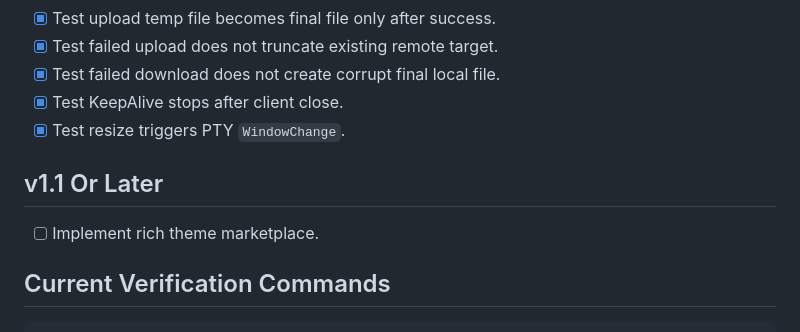
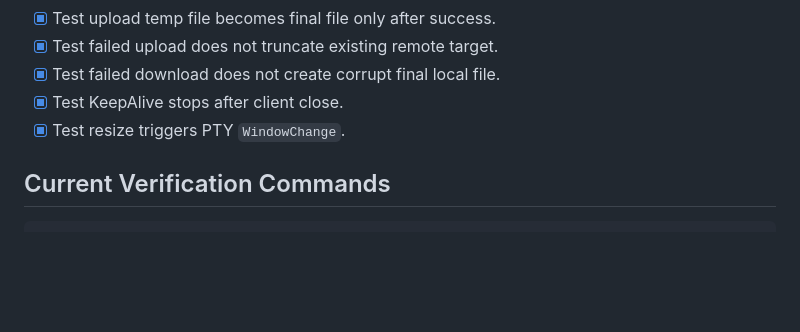
Before and after one commit to MotorYang/velo-ssh, a Markdown page: todolist.md, the part around the change. Rendered like a GitHub page; blank space fills up the shorter version.

Commit message:
docs: remove theme marketplace todo

````diff
--- a/todolist.md
+++ b/todolist.md
@@ -206,10 +206,6 @@ This todo list is based on `docs/aispec.md` MVP v1.0 and the current implementat
 - [x] Test KeepAlive stops after client close.
 - [x] Test resize triggers PTY `WindowChange`.
 
-## v1.1 Or Later
-
-- [ ] Implement rich theme marketplace.
-
 ## Current Verification Commands
 
 ```bash
````
